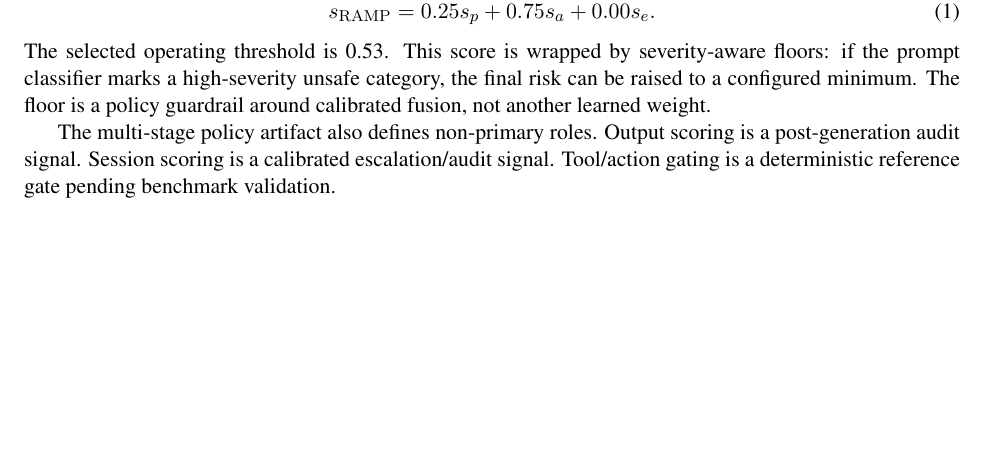
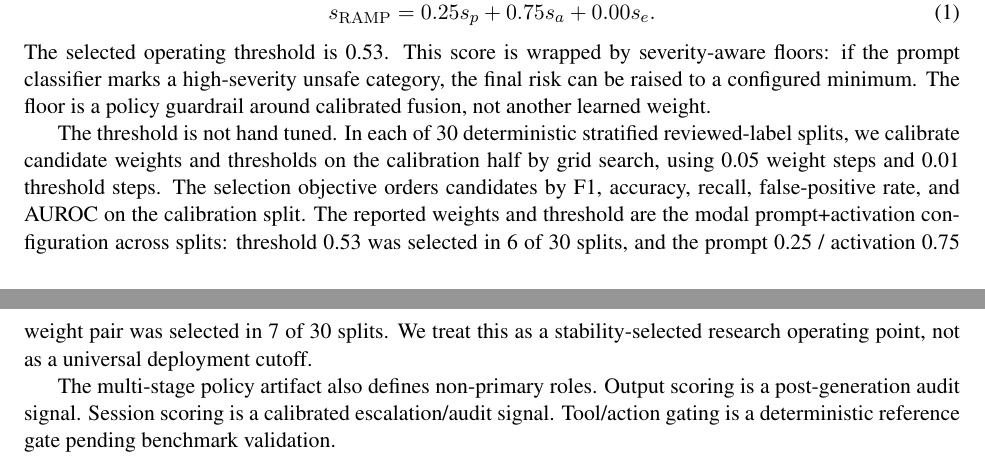
Before and after one commit to Ratnaditya-J/RAMP, a LaTeX paper (paper/ramp_v0_arxiv.tex): part of page 3 of 10 before the commit and two parts of pages 3 and 4 of 10 after it, the two joined at a grey line, cut so that both start at the same text, the shorter picture padded with empty space. Compiled offline with pdfLaTeX.

Commit message:
Clarify fusion threshold calibration

```diff
--- a/paper/ramp_v0_arxiv.tex
+++ b/paper/ramp_v0_arxiv.tex
@@ -156,6 +156,14 @@ The selected operating threshold is 0.53. This score is wrapped by severity-awar
 prompt classifier marks a high-severity unsafe category, the final risk can be raised to a
 configured minimum. The floor is a policy guardrail around calibrated fusion, not another learned
 weight.
+
+The threshold is not hand tuned. In each of 30 deterministic stratified reviewed-label splits, we
+calibrate candidate weights and thresholds on the calibration half by grid search, using 0.05
+weight steps and 0.01 threshold steps. The selection objective orders candidates by F1, accuracy,
+recall, false-positive rate, and AUROC on the calibration split. The reported weights and threshold
+are the modal prompt+activation configuration across splits: threshold 0.53 was selected in 6 of 30
+splits, and the prompt 0.25 / activation 0.75 weight pair was selected in 7 of 30 splits. We treat
+this as a stability-selected research operating point, not as a universal deployment cutoff.
 
 The multi-stage policy artifact also defines non-primary roles. Output scoring is a post-generation
 audit signal. Session scoring is a calibrated escalation/audit signal. Tool/action gating is a
```
Also changed, not shown: paper/ramp_v0_arxiv.pdf.
